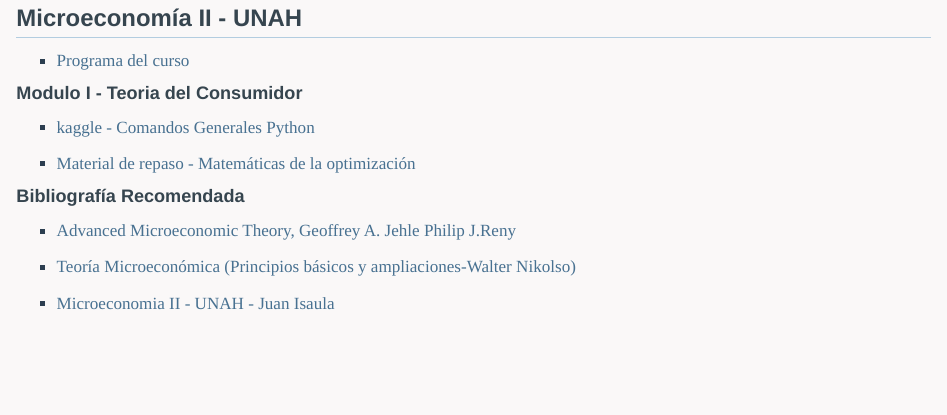
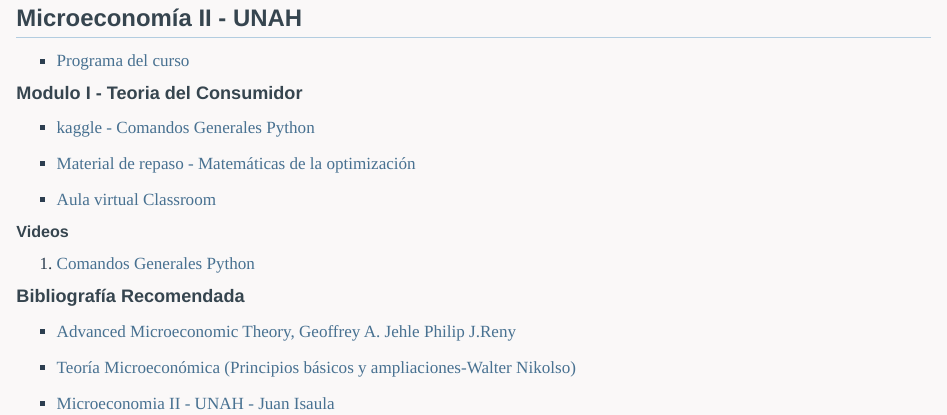
Before and after one commit to J-Isaula/website_ji, a Quarto document (presentations/index.qmd): the page in a window 1100 px wide, from 290 px down. Rendered offline with R 4.5, knitr and Pandoc in place of Quarto, with nearby package versions.

Commit message:
Add files via upload

```diff
--- a/presentations/index.qmd
+++ b/presentations/index.qmd
@@ -11,13 +11,19 @@
 
 -   [Programa del curso](https://rpubs.com/Juan-Isaula/1044986)
 
-<h4> Modulo I - Teoria del Consumidor</h4>
+<h4>Modulo I - Teoria del Consumidor</h4>
 
 -   [kaggle - Comandos Generales Python](https://www.kaggle.com/code/juanisaula/comandos-generales-python)
 
 -   [Material de repaso - Matemáticas de la optimización](https://j-isaula.github.io/micreoeconomics/)
 
-<h4> Bibliografía Recomendada</h4>
+-   [Aula virtual Classroom](https://classroom.google.com/c/NTU0MTk3NDM2MzEw?cjc=kxeyk6r)
+
+<h5>Videos</h5>
+
+1.   [Comandos Generales Python](https://youtu.be/tEAe82p6mAc)
+
+<h4>Bibliografía Recomendada</h4>
 
 -   [Advanced Microeconomic Theory, Geoffrey A. Jehle Philip J.Reny](https://zalamsyah.staff.unja.ac.id/wp-content/uploads/sites/286/2019/11/1-Advanced-Microeconomic-Theory-3rd-Ed.-JEHLE-RENY.pdf)
 
```
